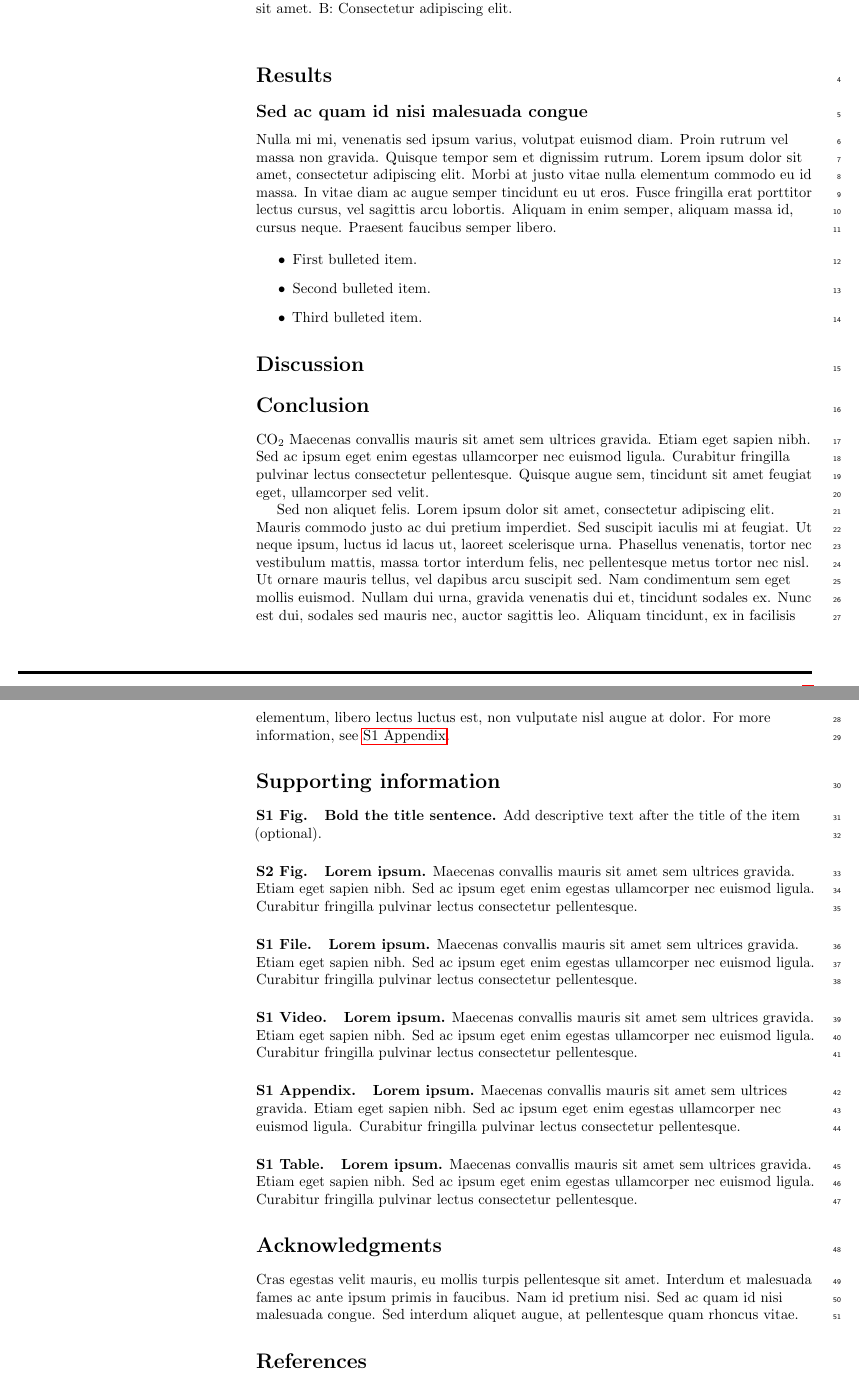
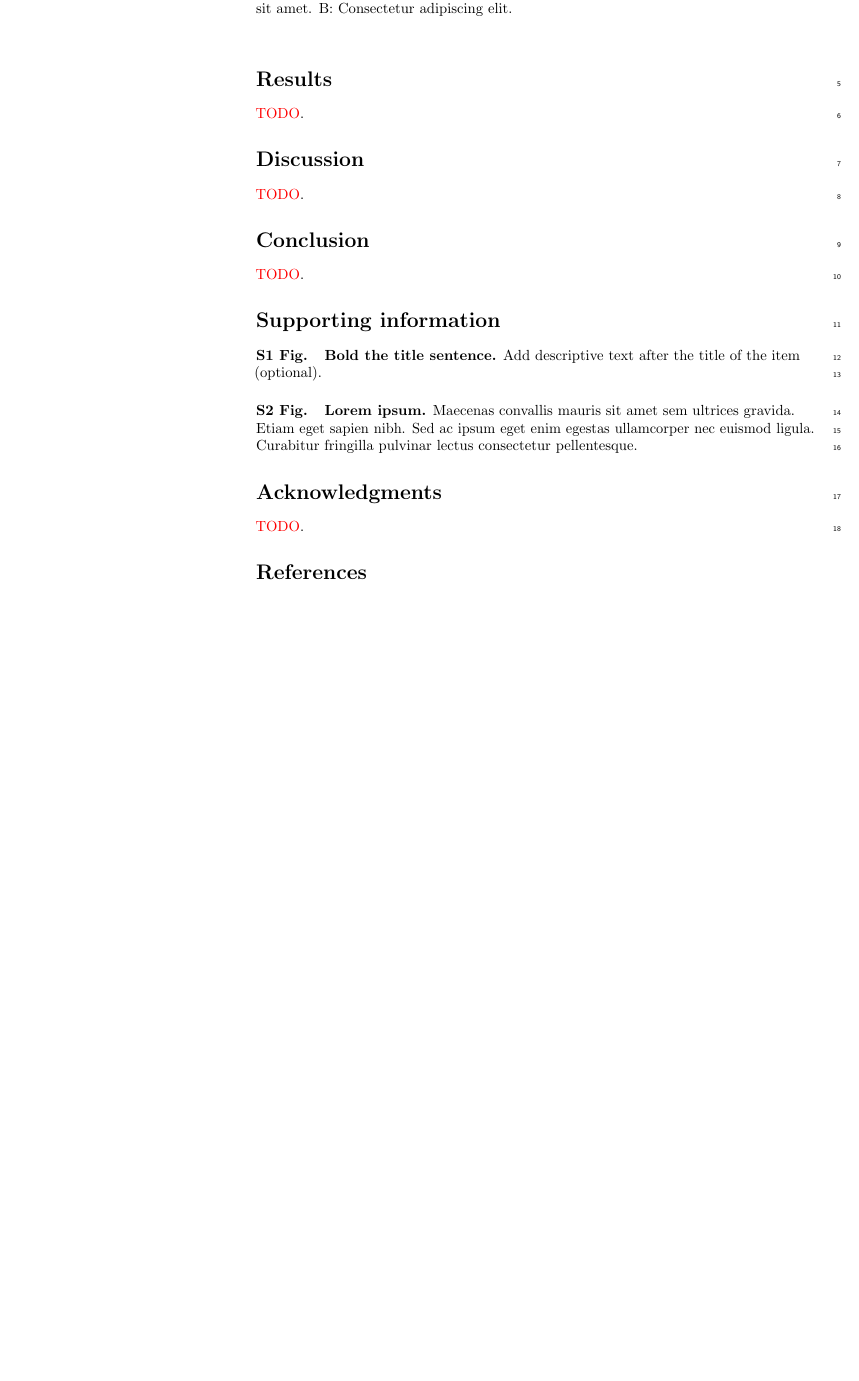
Before and after one commit to pssachdeva/uoi_neuroscience, a LaTeX document (uoi_plos.tex): two parts of pages 2 and 3 of 3 before the commit and part of page 2 of 4 after it, the two joined at a grey line, cut so that both start at the same text, the shorter picture padded with empty space. Compiled offline with pdfLaTeX.

Commit message:
Updates from ShareLaTeX

```diff
--- a/uoi_plos.tex
+++ b/uoi_plos.tex
@@ -253,5 +248,4 @@ Interpretable and predictive statistical data analysis methods can provide insig
-\subsection*{Etiam eget sapien nibh}
-
+\textcolor{red}{TODO}.
 
 % Place figure captions after the first paragraph in which they are cited.
 \begin{figure}[!h]
@@ -262,26 +256,14 @@ Figure caption text here, please use this space for the figure panel description
 
 % Results and Discussion can be combined.
 \section*{Results}
+\textcolor{red}{TODO}.
 
 
-\subsection*{Sed ac quam id nisi malesuada congue}
-
-Nulla mi mi, venenatis sed ipsum varius, volutpat euismod diam. Proin rutrum vel massa non gravida. Quisque tempor sem et dignissim rutrum. Lorem ipsum dolor sit amet, consectetur adipiscing elit. Morbi at justo vitae nulla elementum commodo eu id massa. In vitae diam ac augue semper tincidunt eu ut eros. Fusce fringilla erat porttitor lectus cursus, vel sagittis arcu lobortis. Aliquam in enim semper, aliquam massa id, cursus neque. Praesent faucibus semper libero.
-
-\begin{itemize}
-	\item First bulleted item.
-	\item Second bulleted item.
-	\item Third bulleted item.
-\end{itemize}
-
 \section*{Discussion}
-
+\textcolor{red}{TODO}.
 
 \section*{Conclusion}
-
-CO\textsubscript{2} Maecenas convallis mauris sit amet sem ultrices gravida. Etiam eget sapien nibh. Sed ac ipsum eget enim egestas ullamcorper nec euismod ligula. Curabitur fringilla pulvinar lectus consectetur pellentesque. Quisque augue sem, tincidunt sit amet feugiat eget, ullamcorper sed velit.
-
-Sed non aliquet felis. Lorem ipsum dolor sit amet, consectetur adipiscing elit. Mauris commodo justo ac dui pretium imperdiet. Sed suscipit iaculis mi at feugiat. Ut neque ipsum, luctus id lacus ut, laoreet scelerisque urna. Phasellus venenatis, tortor nec vestibulum mattis, massa tortor interdum felis, nec pellentesque metus tortor nec nisl. Ut ornare mauris tellus, vel dapibus arcu suscipit sed. Nam condimentum sem eget mollis euismod. Nullam dui urna, gravida venenatis dui et, tincidunt sodales ex. Nunc est dui, sodales sed mauris nec, auctor sagittis leo. Aliquam tincidunt, ex in facilisis elementum, libero lectus luctus est, non vulputate nisl augue at dolor. For more information, see \nameref{S1_Appendix}.
+\textcolor{red}{TODO}.
 
 \section*{Supporting information}
 
@@ -294,24 +276,8 @@ Sed non aliquet felis. Lorem ipsum dolor sit amet, consectetur adipiscing elit.
 \label{S2_Fig}
 {\bf Lorem ipsum.} Maecenas convallis mauris sit amet sem ultrices gravida. Etiam eget sapien nibh. Sed ac ipsum eget enim egestas ullamcorper nec euismod ligula. Curabitur fringilla pulvinar lectus consectetur pellentesque.
 
-\paragraph*{S1 File.}
-\label{S1_File}
-{\bf Lorem ipsum.}  Maecenas convallis mauris sit amet sem ultrices gravida. Etiam eget sapien nibh. Sed ac ipsum eget enim egestas ullamcorper nec euismod ligula. Curabitur fringilla pulvinar lectus consectetur pellentesque.
-
-\paragraph*{S1 Video.}
-\label{S1_Video}
-{\bf Lorem ipsum.}  Maecenas convallis mauris sit amet sem ultrices gravida. Etiam eget sapien nibh. Sed ac ipsum eget enim egestas ullamcorper nec euismod ligula. Curabitur fringilla pulvinar lectus consectetur pellentesque.
-
-\paragraph*{S1 Appendix.}
-\label{S1_Appendix}
-{\bf Lorem ipsum.} Maecenas convallis mauris sit amet sem ultrices gravida. Etiam eget sapien nibh. Sed ac ipsum eget enim egestas ullamcorper nec euismod ligula. Curabitur fringilla pulvinar lectus consectetur pellentesque.
-
-\paragraph*{S1 Table.}
-\label{S1_Table}
-{\bf Lorem ipsum.} Maecenas convallis mauris sit amet sem ultrices gravida. Etiam eget sapien nibh. Sed ac ipsum eget enim egestas ullamcorper nec euismod ligula. Curabitur fringilla pulvinar lectus consectetur pellentesque.
-
 \section*{Acknowledgments}
-Cras egestas velit mauris, eu mollis turpis pellentesque sit amet. Interdum et malesuada fames ac ante ipsum primis in faucibus. Nam id pretium nisi. Sed ac quam id nisi malesuada congue. Sed interdum aliquet augue, at pellentesque quam rhoncus vitae.
+\textcolor{red}{TODO}.
 
 \nolinenumbers
 
@@ -356 +319,0 @@ Figure caption text here, please use this space for the figure panel description
-\label{fig1}
```
Also changed, not shown: uoi_plos.tex (16 more changed lines).
